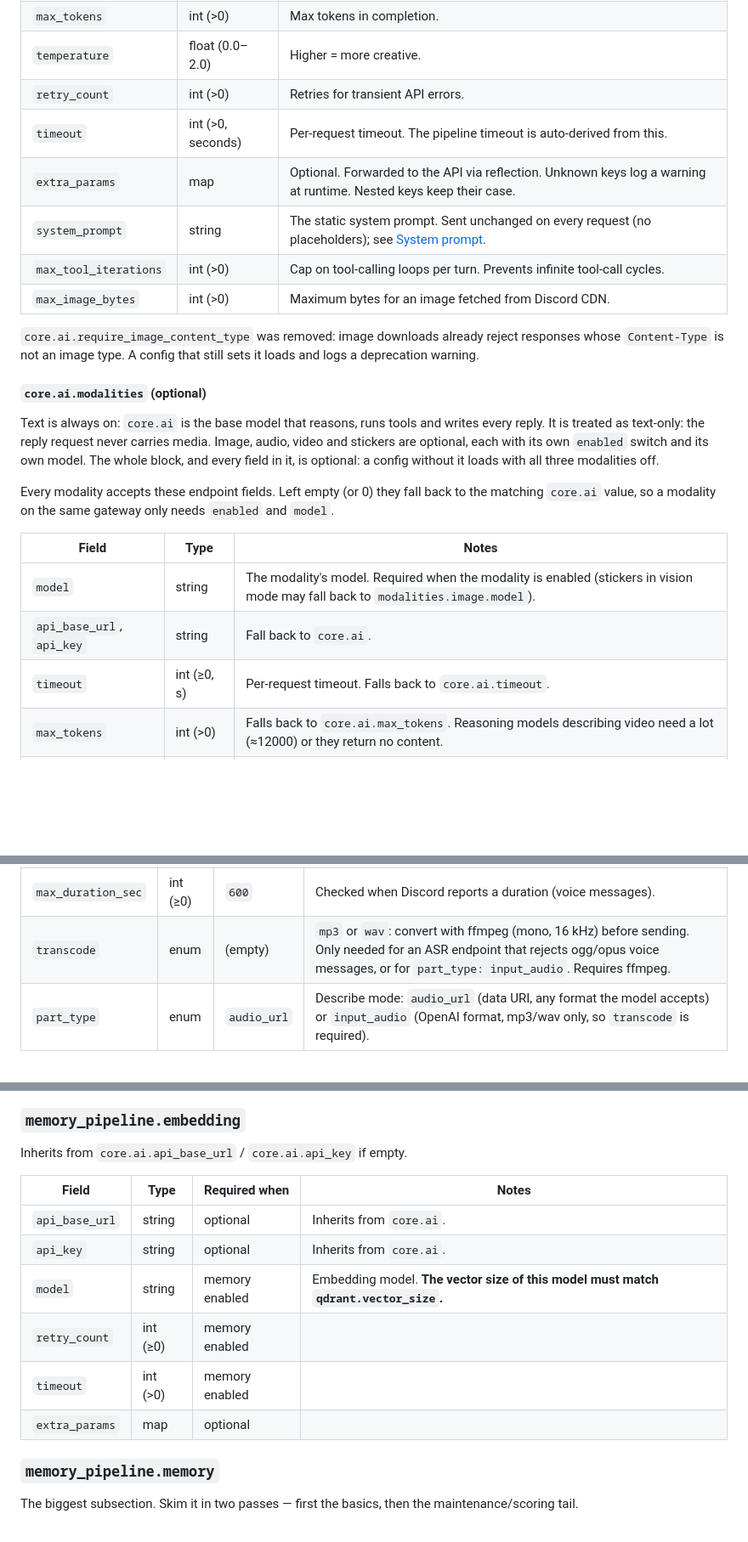
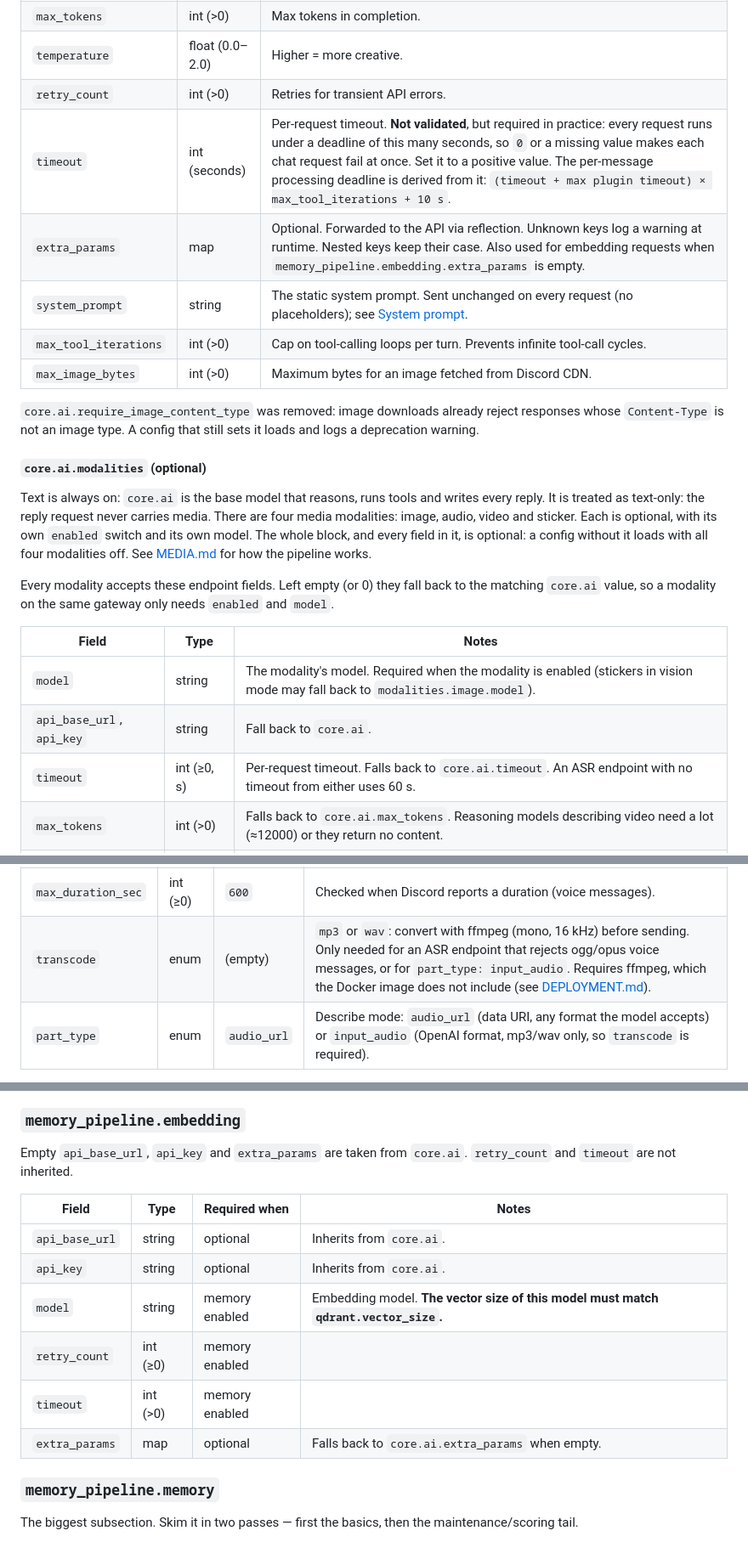
Before and after one commit to not-hanjo-mei/ezyapper, a Markdown page: docs/CONFIGURATION.md, 3 parts joined by grey strips. Shown at 85% size. Rendered like a GitHub page; blank space fills up the shorter version.

```diff
--- a/docs/CONFIGURATION.md
+++ b/docs/CONFIGURATION.md
@@ -109,8 +113,8 @@ The main chat model. All sub-fields here are required.
 | `max_tokens` | int (>0) | Max tokens in completion. |
 | `temperature` | float (0.0–2.0) | Higher = more creative. |
 | `retry_count` | int (>0) | Retries for transient API errors. |
-| `timeout` | int (>0, seconds) | Per-request timeout. The pipeline timeout is auto-derived from this. |
-| `extra_params` | map | Optional. Forwarded to the API via reflection. Unknown keys log a warning at runtime. Nested keys keep their case. |
+| `timeout` | int (seconds) | Per-request timeout. **Not validated**, but required in practice: every request runs under a deadline of this many seconds, so `0` or a missing value makes each chat request fail at once. Set it to a positive value. The per-message processing deadline is derived from it: `(timeout + max plugin timeout) × max_tool_iterations + 10 s`. |
+| `extra_params` | map | Optional. Forwarded to the API via reflection. Unknown keys log a warning at runtime. Nested keys keep their case. Also used for embedding requests when `memory_pipeline.embedding.extra_params` is empty. |
 | `system_prompt` | string | The static system prompt. Sent unchanged on every request (no placeholders); see [System prompt](#system-prompt). |
 | `max_tool_iterations` | int (>0) | Cap on tool-calling loops per turn. Prevents infinite tool-call cycles. |
 | `max_image_bytes` | int (>0) | Maximum bytes for an image fetched from Discord CDN. |
@@ -119,7 +123,7 @@ The main chat model. All sub-fields here are required.
 
 #### `core.ai.modalities` (optional)
 
-Text is always on: `core.ai` is the base model that reasons, runs tools and writes every reply. It is treated as text-only: the reply request never carries media. Image, audio, video and stickers are optional, each with its own `enabled` switch and its own model. The whole block, and every field in it, is optional: a config without it loads with all three modalities off.
+Text is always on: `core.ai` is the base model that reasons, runs tools and writes every reply. It is treated as text-only: the reply request never carries media. There are four media modalities: image, audio, video and sticker. Each is optional, with its own `enabled` switch and its own model. The whole block, and every field in it, is optional: a config without it loads with all four modalities off. See [MEDIA.md](MEDIA.md) for how the pipeline works.
 
 Every modality accepts these endpoint fields. Left empty (or 0) they fall back to the matching `core.ai` value, so a modality on the same gateway only needs `enabled` and `model`.
 
@@ -127,7 +131,7 @@ Every modality accepts these endpoint fields. Left empty (or 0) they fall back t
 |-------|------|-------|
 | `model` | string | The modality's model. Required when the modality is enabled (stickers in vision mode may fall back to `modalities.image.model`). |
 | `api_base_url`, `api_key` | string | Fall back to `core.ai`. |
-| `timeout` | int (≥0, s) | Per-request timeout. Falls back to `core.ai.timeout`. |
+| `timeout` | int (≥0, s) | Per-request timeout. Falls back to `core.ai.timeout`. An ASR endpoint with no timeout from either uses 60 s. |
 | `max_tokens` | int (>0) | Falls back to `core.ai.max_tokens`. Reasoning models describing video need a lot (≈12000) or they return no content. |
 | `temperature` | float (0–2) | Falls back to `core.ai.temperature`. |
 | `retry_count` | int (≥0) | Falls back to `core.ai.retry_count`. |
@@ -162,7 +166,7 @@ The system prompt stays byte-identical: everything media-related is in the user
 | `max_items` | int (≥0) | `2` | |
 | `max_bytes` | int (≥0) | 25 MiB | Larger attachments are skipped. |
 | `max_duration_sec` | int (≥0) | `600` | Checked when Discord reports a duration (voice messages). |
-| `transcode` | enum | (empty) | `mp3` or `wav`: convert with ffmpeg (mono, 16 kHz) before sending. Only needed for an ASR endpoint that rejects ogg/opus voice messages, or for `part_type: input_audio`. Requires ffmpeg. |
+| `transcode` | enum | (empty) | `mp3` or `wav`: convert with ffmpeg (mono, 16 kHz) before sending. Only needed for an ASR endpoint that rejects ogg/opus voice messages, or for `part_type: input_audio`. Requires ffmpeg, which the Docker image does not include (see [DEPLOYMENT.md](DEPLOYMENT.md#ffmpeg-in-docker)). |
 | `part_type` | enum | `audio_url` | Describe mode: `audio_url` (data URI, any format the model accepts) or `input_audio` (OpenAI format, mp3/wav only, so `transcode` is required). |
 
 **`video`**
@@ -291,7 +295,7 @@ The whole memory subsystem can be turned **off** by setting `memory.retrieval.to
 
 ### `memory_pipeline.embedding`
 
-Inherits from `core.ai.api_base_url` / `core.ai.api_key` if empty.
+Empty `api_base_url`, `api_key` and `extra_params` are taken from `core.ai`. `retry_count` and `timeout` are not inherited.
 
 | Field | Type | Required when | Notes |
 |-------|------|---------------|-------|
@@ -300,7 +304,7 @@ Inherits from `core.ai.api_base_url` / `core.ai.api_key` if empty.
 | `model` | string | memory enabled | Embedding model. **The vector size of this model must match `qdrant.vector_size`.** |
 | `retry_count` | int (≥0) | memory enabled | |
 | `timeout` | int (>0) | memory enabled | |
-| `extra_params` | map | optional | |
+| `extra_params` | map | optional | Falls back to `core.ai.extra_params` when empty. |
 
 ### `memory_pipeline.memory`
 
```
Also changed, not shown: other parts of docs/CONFIGURATION.md (+27 -22 lines).
